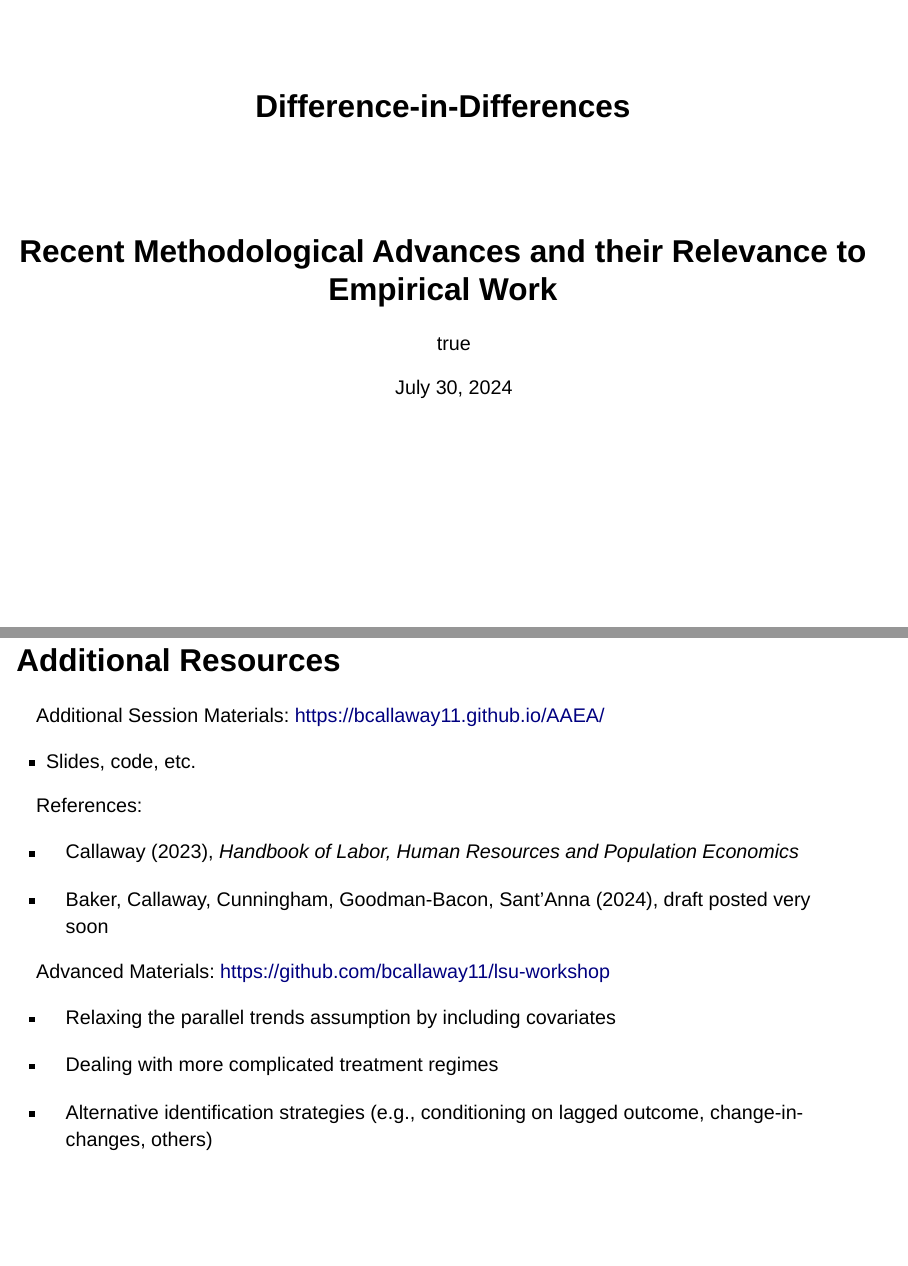
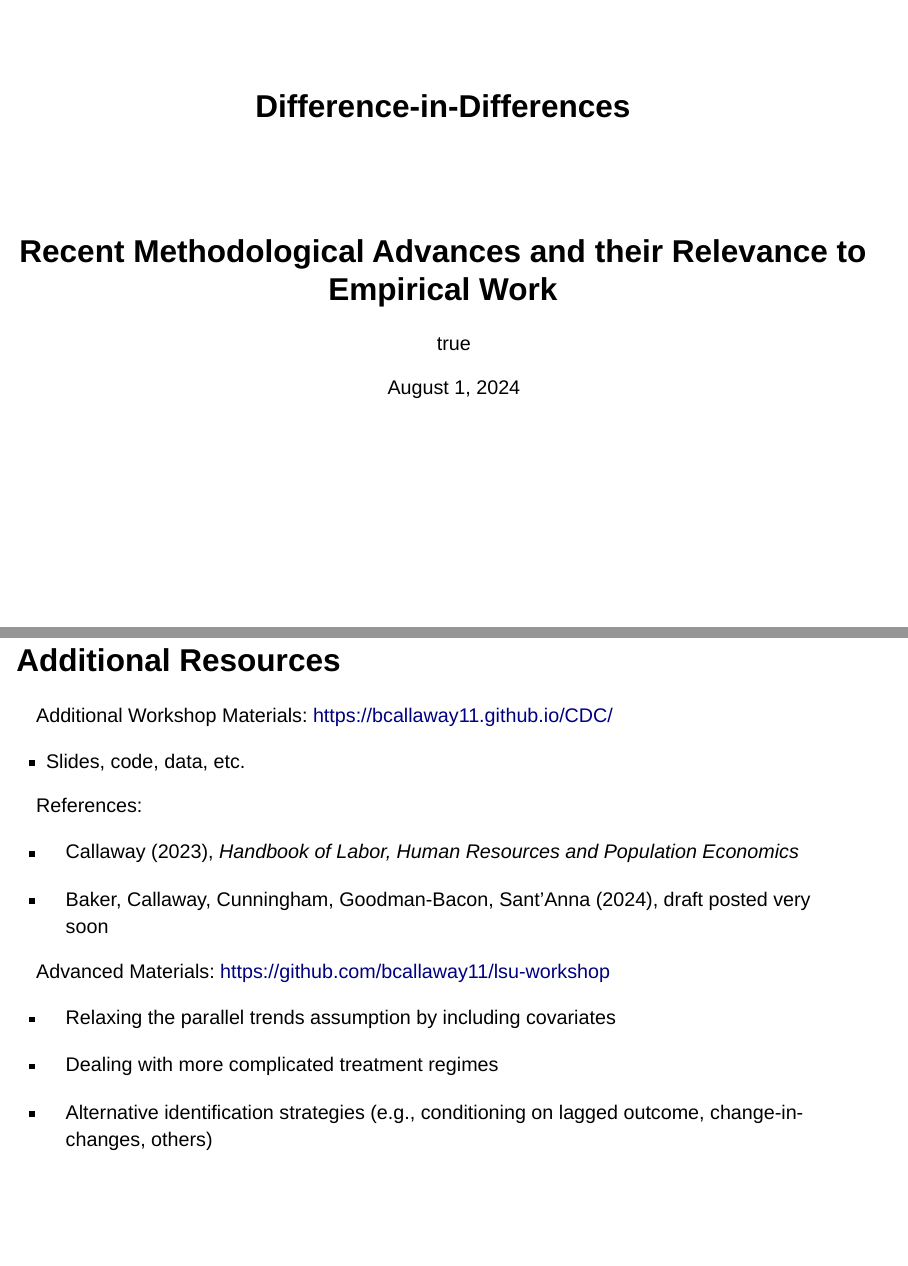
Before and after one commit to bcallaway11/CDC, a Quarto document (Slides/DID-Introduction.qmd): pages 1 and 4 of 72, joined at a grey line. Rendered offline with R 4.5, knitr and Pandoc in place of Quarto, with nearby package versions; drawn as Slidy slides in place of the format the file asks for; some code elsewhere in the file could not run offline; common packages that the code uses without loading them are loaded.

Commit message:
update slides

```diff
--- a/Slides/DID-Introduction.qmd
+++ b/Slides/DID-Introduction.qmd
@@ -6,7 +6,7 @@ author:
   - name: Brantly Callaway
 email: brantly.callaway@uga.edu
 affiliations: University of Georgia
-date: July 30, 2024
+date: August 1, 2024
 bibliography: refs.bib
 knitr:
   opts_chunk:
@@ -65,9 +65,9 @@ $\newcommand{\E}{\mathbb{E}}
 
 ## Additional Resources
 
-<span class="alert">Additional Session Materials: </span> [https://bcallaway11.github.io/AAEA/](https://bcallaway11.github.io/AAEA/)
-
-  * Slides, code, etc. <!--for the workshop-->
+<span class="alert">Additional Workshop Materials: </span> [https://bcallaway11.github.io/CDC/](https://bcallaway11.github.io/CDC/)
+
+  * Slides, code, data, etc. <!--for the workshop-->
 
 . . .
 
```
Also changed, not shown: DID-Introduction.html, Slides/DID-Introduction.qmd (4 more changed lines), 1 other file.
